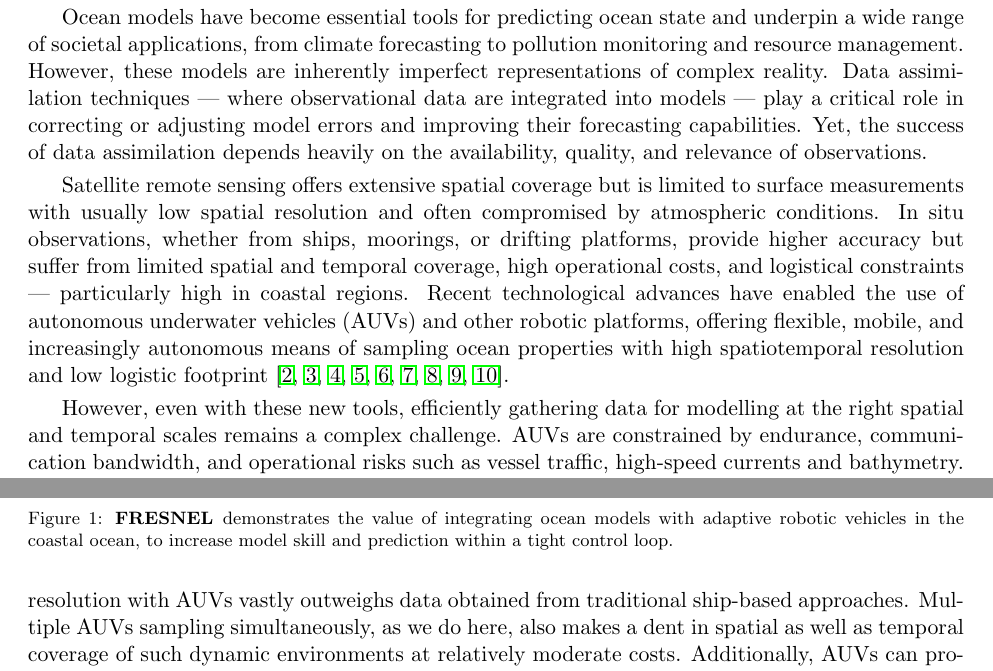
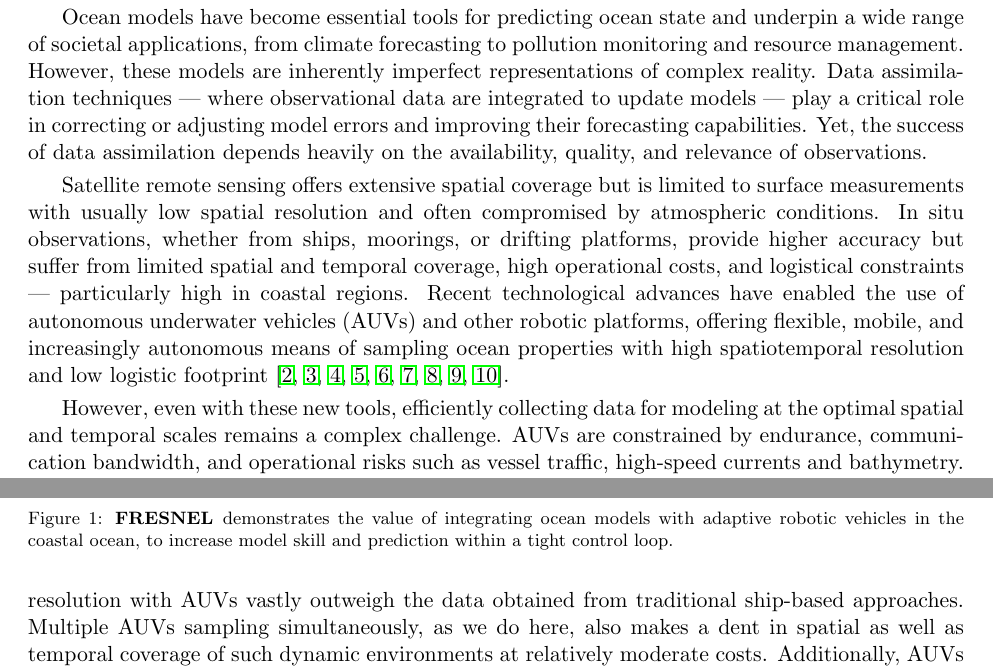
Before and after one commit to kanna/natcomm25, a LaTeX document (nat-comm25.tex, which reads intro.tex): two parts of pages 2 and 3 of 23, joined at a grey line, cut so that both start at the same text. Compiled offline with pdfLaTeX.

Commit message:
Updates from Overleaf

```diff
--- a/intro.tex
+++ b/intro.tex
@@ -35,7 +35,7 @@ and underpin a wide range of societal applications, from climate
 forecasting to pollution monitoring and resource management. However,
 these models are inherently imperfect representations of complex
 reality. Data assimilation techniques — where observational data are
-integrated into models — play a critical role in correcting or
+integrated to update models — play a critical role in correcting or
 adjusting model errors and improving their forecasting
 capabilities. Yet, the success of data assimilation depends heavily on
 the availability, quality, and relevance of observations.
@@ -53,8 +53,8 @@ sampling ocean properties with high spatiotemporal resolution and low
 logistic footprint
 \cite{das10,das11b,olaya12,graham12,jdas13,das15,sousa16,fossum18,fossum19b}.
 
-However, even with these new tools, efficiently gathering data for
-modelling at the right spatial and temporal scales remains a complex
+However, even with these new tools, efficiently collecting data for modeling
+at the optimal spatial and temporal scales remains a complex
 challenge. AUVs are constrained by endurance, communication bandwidth,
 and operational risks such as vessel traffic, high-speed currents and
 bathymetry. In addition, the ocean itself remains highly dynamic, with
@@ -97,7 +97,7 @@ sampling based on model uncertainty. Third, it demonstrates the impact
 of assimilation to prediction and closing the
 \emph{sample-assimilate-predict-direct} loop
 (Fig. \ref{fig:block-diag}). Additionally, sampling resolution with
-AUVs vastly outweighs data obtained from traditional ship-based
+AUVs vastly outweigh the data obtained from traditional ship-based
 approaches. Multiple AUVs sampling simultaneously, as we do here, also
 makes a dent in spatial as well as temporal coverage of such dynamic
 environments at relatively moderate costs. Additionally, AUVs can
```
Also changed, not shown: discussion.tex (+1 -1 lines), methods.tex (+1 -1 lines), study_area.tex (+1 -1 lines).
